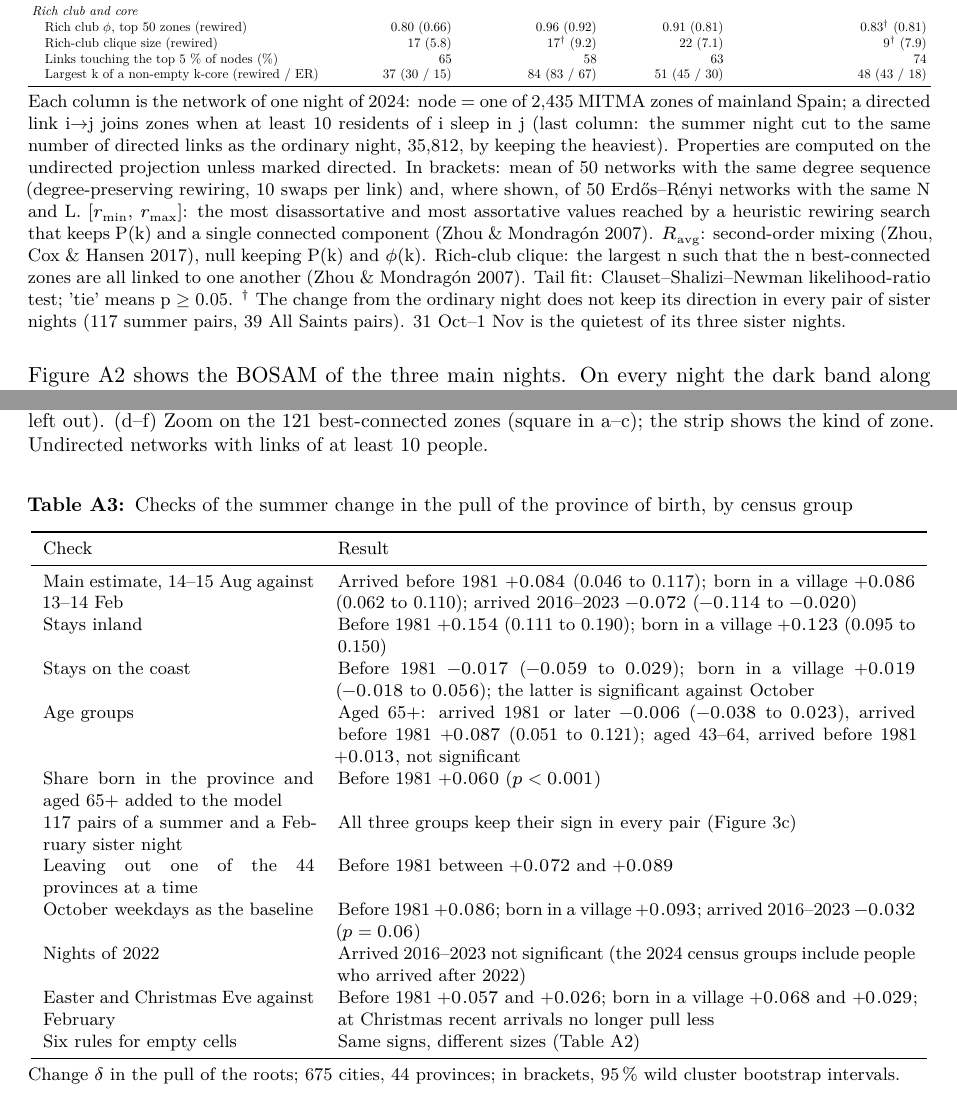
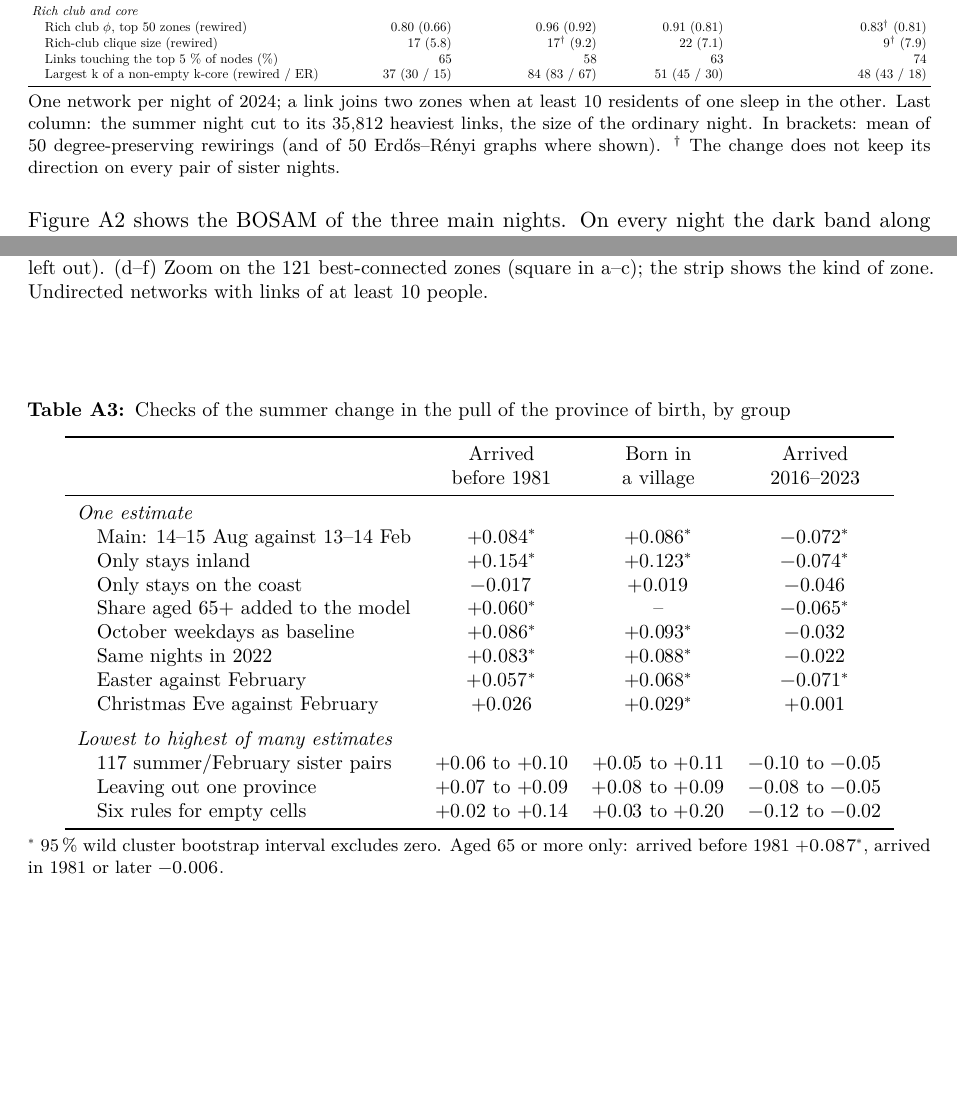
Before and after one commit to aleetreny/spain-holiday-roots, a LaTeX paper (reports/manuscript/main.tex, which reads reports/tables/tableA1.tex, reports/tables/tableA3.tex): two parts of pages 17 and 19 of 19, joined at a grey line, cut so that both start at the same text, the shorter picture padded with empty space. Compiled offline with XeLaTeX.

Commit message:
Report: Table A3 as a numeric table by group; shorter Table A1 note

```diff
--- a/reports/tables/tableA1.tex
+++ b/reports/tables/tableA1.tex
@@ -43,6 +43,6 @@
 \end{tabular}}
 \par\smallskip
 \begin{minipage}{\linewidth}\footnotesize
-Each column is the network of one night of 2024: node = one of 2,435 MITMA zones of mainland Spain; a directed link i$\to$j joins zones when at least 10 residents of i sleep in j (last column: the summer night cut to the same number of directed links as the ordinary night, 35,812, by keeping the heaviest). Properties are computed on the undirected projection unless marked directed. In brackets: mean of 50 networks with the same degree sequence (degree-preserving rewiring, 10 swaps per link) and, where shown, of 50 Erdős–Rényi networks with the same N and L. [$r_{\min}$, $r_{\max}$]: the most disassortative and most assortative values reached by a heuristic rewiring search that keeps P(k) and a single connected component (Zhou \& Mondragón 2007). $R_{\mathrm{avg}}$: second-order mixing (Zhou, Cox \& Hansen 2017), null keeping P(k) and $\phi$(k). Rich-club clique: the largest n such that the n best-connected zones are all linked to one another (Zhou \& Mondragón 2007). Tail fit: Clauset–Shalizi–Newman likelihood-ratio test; 'tie' means p $\geq$ 0.05. $^\dagger$ The change from the ordinary night does not keep its direction in every pair of sister nights (117 summer pairs, 39 All Saints pairs). 31 Oct–1 Nov is the quietest of its three sister nights.
+One network per night of 2024; a link joins two zones when at least 10 residents of one sleep in the other. Last column: the summer night cut to its 35,812 heaviest links, the size of the ordinary night. In brackets: mean of 50 degree-preserving rewirings (and of 50 Erdős–Rényi graphs where shown). $^\dagger$ The change does not keep its direction on every pair of sister nights.
 \end{minipage}
 \end{table}
--- a/reports/tables/tableA3.tex
+++ b/reports/tables/tableA3.tex
@@ -1,28 +1,34 @@
-% Checks of the group results (Section 4.2). Values copied from the roots outputs in results/ (r2_roots.py, n1_*, v1_verify_n1.py).
+% Checks of the group results (Section 4.2). Values copied from results/v1_c2_main_contrasts.csv,
+% n1_censo2024_cohort_diffs.csv, v1_c2_age_confound.csv, v1_c2_sister_summary.csv, v1_c2_jackknife.csv
+% and v1_c1_zero_sensitivity.csv (first six rules).
 \begin{table}[!tbp]
 \centering
-\footnotesize
-\caption{Checks of the summer change in the pull of the province of birth, by census group}
+\small
+\caption{Checks of the summer change in the pull of the province of birth, by group}
 \label{tab:checks}
-\begin{tabular}{p{0.30\linewidth}p{0.64\linewidth}}
+\begin{tabular}{lccc}
 \toprule
-Check & Result \\
+ & Arrived & Born in & Arrived \\
+ & before 1981 & a village & 2016--2023 \\
 \midrule
-Main estimate, 14--15 Aug against 13--14 Feb & Arrived before 1981 $+0.084$ (0.046 to 0.117); born in a village $+0.086$ (0.062 to 0.110); arrived 2016--2023 $-0.072$ ($-0.114$ to $-0.020$) \\
-Stays inland & Before 1981 $+0.154$ (0.111 to 0.190); born in a village $+0.123$ (0.095 to 0.150) \\
-Stays on the coast & Before 1981 $-0.017$ ($-0.059$ to $0.029$); born in a village $+0.019$ ($-0.018$ to $0.056$); the latter is significant against October \\
-Age groups & Aged 65+: arrived 1981 or later $-0.006$ ($-0.038$ to $0.023$), arrived before 1981 $+0.087$ (0.051 to 0.121); aged 43--64, arrived before 1981 $+0.013$, not significant \\
-Share born in the province and aged 65+ added to the model & Before 1981 $+0.060$ ($p<0.001$) \\
-117 pairs of a summer and a February sister night & All three groups keep their sign in every pair (Figure~\ref{fig:roots}c) \\
-Leaving out one of the 44 provinces at a time & Before 1981 between $+0.072$ and $+0.089$ \\
-October weekdays as the baseline & Before 1981 $+0.086$; born in a village $+0.093$; arrived 2016--2023 $-0.032$ ($p=0.06$) \\
-Nights of 2022 & Arrived 2016--2023 not significant (the 2024 census groups include people who arrived after 2022) \\
-Easter and Christmas Eve against February & Before 1981 $+0.057$ and $+0.026$; born in a village $+0.068$ and $+0.029$; at Christmas recent arrivals no longer pull less \\
-Six rules for empty cells & Same signs, different sizes (Table~\ref{tab:zero}) \\
+\multicolumn{4}{l}{\textit{One estimate}} \\
+\quad Main: 14--15 Aug against 13--14 Feb & $+0.084^{*}$ & $+0.086^{*}$ & $-0.072^{*}$ \\
+\quad Only stays inland & $+0.154^{*}$ & $+0.123^{*}$ & $-0.074^{*}$ \\
+\quad Only stays on the coast & $-0.017$ & $+0.019$ & $-0.046$ \\
+\quad Share aged 65+ added to the model & $+0.060^{*}$ & -- & $-0.065^{*}$ \\
+\quad October weekdays as baseline & $+0.086^{*}$ & $+0.093^{*}$ & $-0.032$ \\
+\quad Same nights in 2022 & $+0.083^{*}$ & $+0.088^{*}$ & $-0.022$ \\
+\quad Easter against February & $+0.057^{*}$ & $+0.068^{*}$ & $-0.071^{*}$ \\
+\quad Christmas Eve against February & $+0.026$ & $+0.029^{*}$ & $+0.001$ \\
+\addlinespace
+\multicolumn{4}{l}{\textit{Lowest to highest of many estimates}} \\
+\quad 117 summer/February sister pairs & $+0.06$ to $+0.10$ & $+0.05$ to $+0.11$ & $-0.10$ to $-0.05$ \\
+\quad Leaving out one province & $+0.07$ to $+0.09$ & $+0.08$ to $+0.09$ & $-0.08$ to $-0.05$ \\
+\quad Six rules for empty cells & $+0.02$ to $+0.14$ & $+0.03$ to $+0.20$ & $-0.12$ to $-0.02$ \\
 \bottomrule
 \end{tabular}
 \par\smallskip
 \begin{minipage}{\linewidth}\footnotesize
-Change $\delta$ in the pull of the roots; 675 cities, 44 provinces; in brackets, 95\,\% wild cluster bootstrap intervals.
+$^{*}$ 95\,\% wild cluster bootstrap interval excludes zero. Aged 65 or more only: arrived before 1981 $+0.087^{*}$, arrived in 1981 or later $-0.006$.
 \end{minipage}
 \end{table}
```
Also changed, not shown: reports/tables/tableA1.md (+1 -1 lines), reports/manuscript/output/main.pdf, 1 other file.
